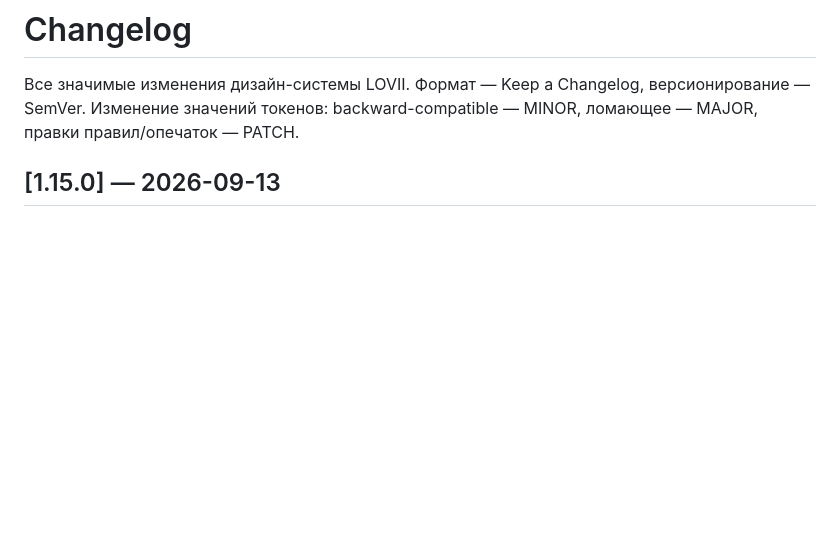
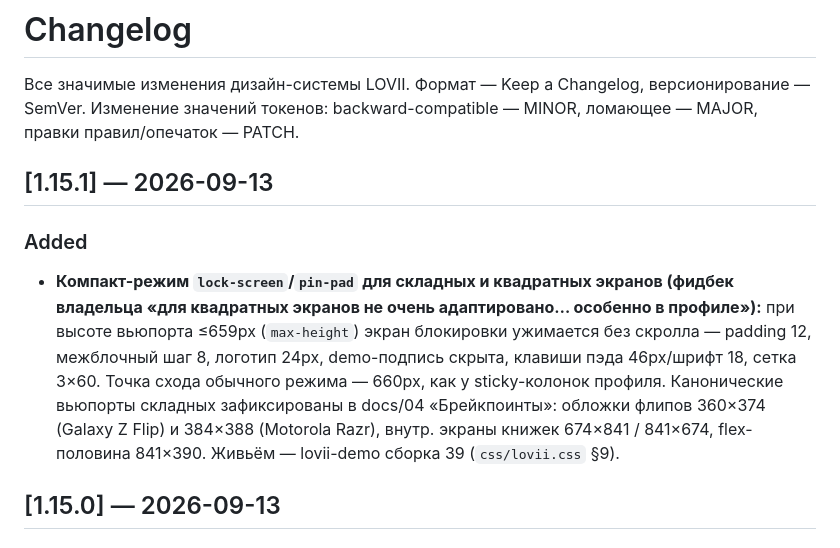
Before and after one commit to bestdeejay-design/lovii-design, a Markdown page: CHANGELOG.md, the part around the change. Rendered like a GitHub page; blank space fills up the shorter version.

```diff
--- a/CHANGELOG.md
+++ b/CHANGELOG.md
@@ -2,6 +2,11 @@
 
 Все значимые изменения дизайн-системы LOVII. Формат — Keep a Changelog, версионирование — SemVer.
 Изменение значений токенов: backward-compatible — MINOR, ломающее — MAJOR, правки правил/опечаток — PATCH.
+
+## [1.15.1] — 2026-09-13
+
+### Added
+- **Компакт-режим `lock-screen`/`pin-pad` для складных и квадратных экранов (фидбек владельца «для квадратных экранов не очень адаптировано… особенно в профиле»):** при высоте вьюпорта ≤659px (`max-height`) экран блокировки ужимается без скролла — padding 12, межблочный шаг 8, логотип 24px, demo-подпись скрыта, клавиши пэда 46px/шрифт 18, сетка 3×60. Точка схода обычного режима — 660px, как у sticky-колонок профиля. Канонические вьюпорты складных зафиксированы в docs/04 «Брейкпоинты»: обложки флипов 360×374 (Galaxy Z Flip) и 384×388 (Motorola Razr), внутр. экраны книжек 674×841 / 841×674, flex-половина 841×390. Живьём — lovii-demo сборка 39 (`css/lovii.css` §9).
 
 ## [1.15.0] — 2026-09-13
 
```
Also changed, not shown: docs/04-space-shape-motion.md (+3 -0 lines), docs/12-components.md (+3 -3 lines).
